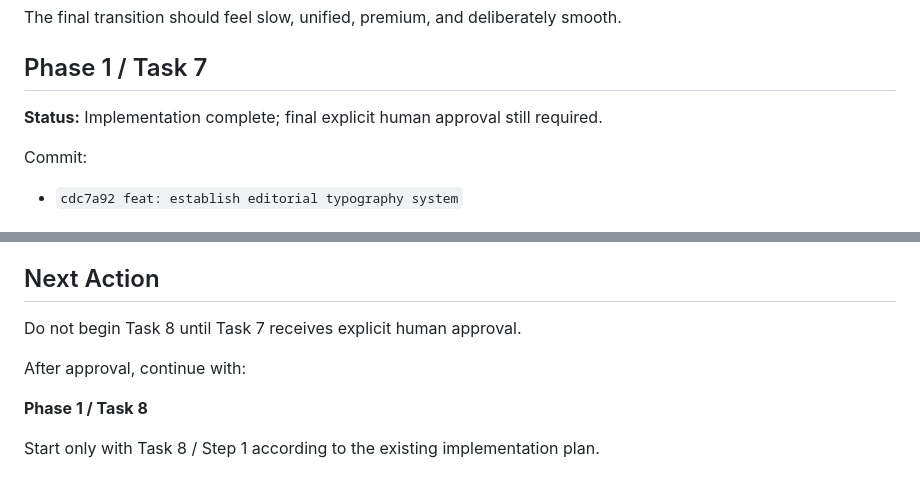
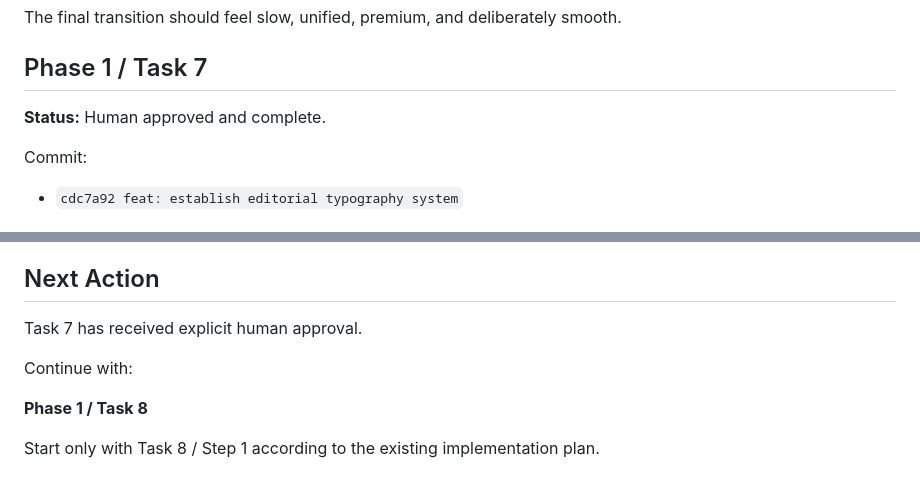
Before and after one commit to gabriel232ch/gabriel-portfolio, a Markdown page: docs/progress/2026-09-03-phase-1-task-7-handoff.md, 2 parts joined by grey strips. GitHub-like rendering.

Commit message:
docs: mark Task 7 approved

```diff
--- a/docs/progress/2026-09-03-phase-1-task-7-handoff.md
+++ b/docs/progress/2026-09-03-phase-1-task-7-handoff.md
@@ -64,7 +64,7 @@ The final transition should feel slow, unified, premium, and deliberately smooth
 
 ## Phase 1 / Task 7
 
-**Status:** Implementation complete; final explicit human approval still required.
+**Status:** Human approved and complete.
 
 Commit:
 
@@ -151,9 +151,9 @@ Final Task 7 verification:
 
 ## Next Action
 
-Do not begin Task 8 until Task 7 receives explicit human approval.
+Task 7 has received explicit human approval.
 
-After approval, continue with:
+Continue with:
 
 **Phase 1 / Task 8**
 
```
